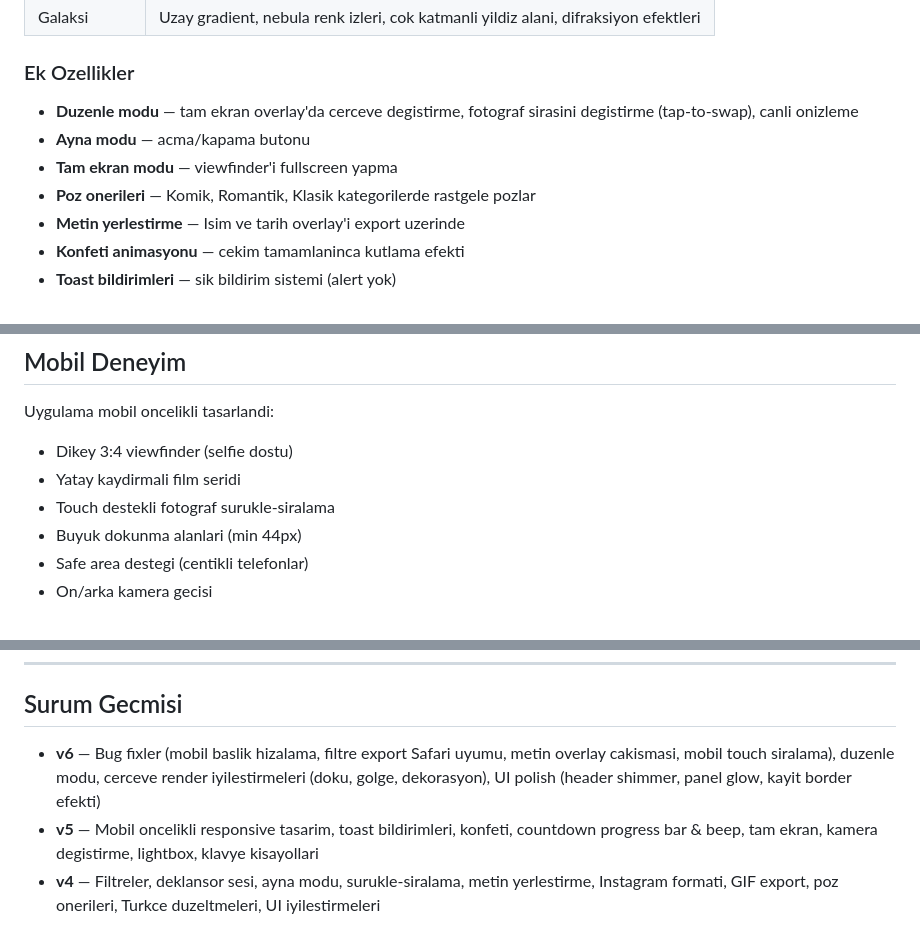
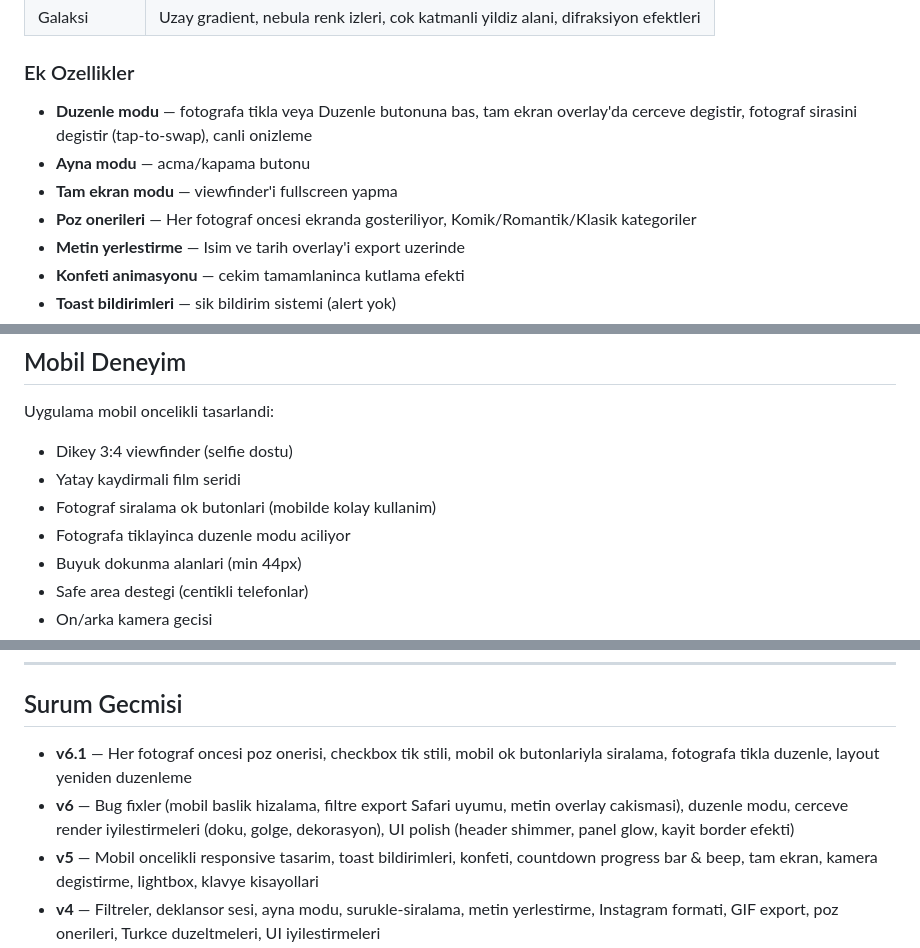
Before and after one commit to BatuDemir14/photobooth, a Markdown page: README.md, 3 parts joined by grey strips. GitHub-like rendering.

Commit message:
README güncellendi: v6.1 özellikleri eklendi
Co-Authored-By: Claude Opus 4.6 (1M context) <noreply@anthropic.com>

```diff
--- a/README.md
+++ b/README.md
@@ -52,10 +52,10 @@ Tarayici tabanli, mobil oncelikli retro photobooth uygulamasi. Fotograf cek, fil
 | Galaksi | Uzay gradient, nebula renk izleri, cok katmanli yildiz alani, difraksiyon efektleri |
 
 ### Ek Ozellikler
-- **Duzenle modu** — tam ekran overlay'da cerceve degistirme, fotograf sirasini degistirme (tap-to-swap), canli onizleme
+- **Duzenle modu** — fotografa tikla veya Duzenle butonuna bas, tam ekran overlay'da cerceve degistir, fotograf sirasini degistir (tap-to-swap), canli onizleme
 - **Ayna modu** — acma/kapama butonu
 - **Tam ekran modu** — viewfinder'i fullscreen yapma
-- **Poz onerileri** — Komik, Romantik, Klasik kategorilerde rastgele pozlar
+- **Poz onerileri** — Her fotograf oncesi ekranda gosteriliyor, Komik/Romantik/Klasik kategoriler
 - **Metin yerlestirme** — Isim ve tarih overlay'i export uzerinde
 - **Konfeti animasyonu** — cekim tamamlaninca kutlama efekti
 - **Toast bildirimleri** — sik bildirim sistemi (alert yok)
@@ -89,7 +89,8 @@ Tarayici tabanli, mobil oncelikli retro photobooth uygulamasi. Fotograf cek, fil
 Uygulama mobil oncelikli tasarlandi:
 - Dikey 3:4 viewfinder (selfie dostu)
 - Yatay kaydirmali film seridi
-- Touch destekli fotograf surukle-siralama
+- Fotograf siralama ok butonlari (mobilde kolay kullanim)
+- Fotografa tiklayinca duzenle modu aciliyor
 - Buyuk dokunma alanlari (min 44px)
 - Safe area destegi (centikli telefonlar)
 - On/arka kamera gecisi
@@ -116,7 +117,8 @@ Saf HTML / CSS / JavaScript — kutuphane yok, framework yok, tek dosya.
 
 ## Surum Gecmisi
 
-- **v6** — Bug fixler (mobil baslik hizalama, filtre export Safari uyumu, metin overlay cakismasi, mobil touch siralama), duzenle modu, cerceve render iyilestirmeleri (doku, golge, dekorasyon), UI polish (header shimmer, panel glow, kayit border efekti)
+- **v6.1** — Her fotograf oncesi poz onerisi, checkbox tik stili, mobil ok butonlariyla siralama, fotografa tikla duzenle, layout yeniden duzenleme
+- **v6** — Bug fixler (mobil baslik hizalama, filtre export Safari uyumu, metin overlay cakismasi), duzenle modu, cerceve render iyilestirmeleri (doku, golge, dekorasyon), UI polish (header shimmer, panel glow, kayit border efekti)
 - **v5** — Mobil oncelikli responsive tasarim, toast bildirimleri, konfeti, countdown progress bar & beep, tam ekran, kamera degistirme, lightbox, klavye kisayollari
 - **v4** — Filtreler, deklansor sesi, ayna modu, surukle-siralama, metin yerlestirme, Instagram formati, GIF export, poz onerileri, Turkce duzeltmeleri, UI iyilestirmeleri
 - **v3** — 6 tematik cerceve, koyu tema, profesyonel tasarim, paylas & galeriye kaydet
```
